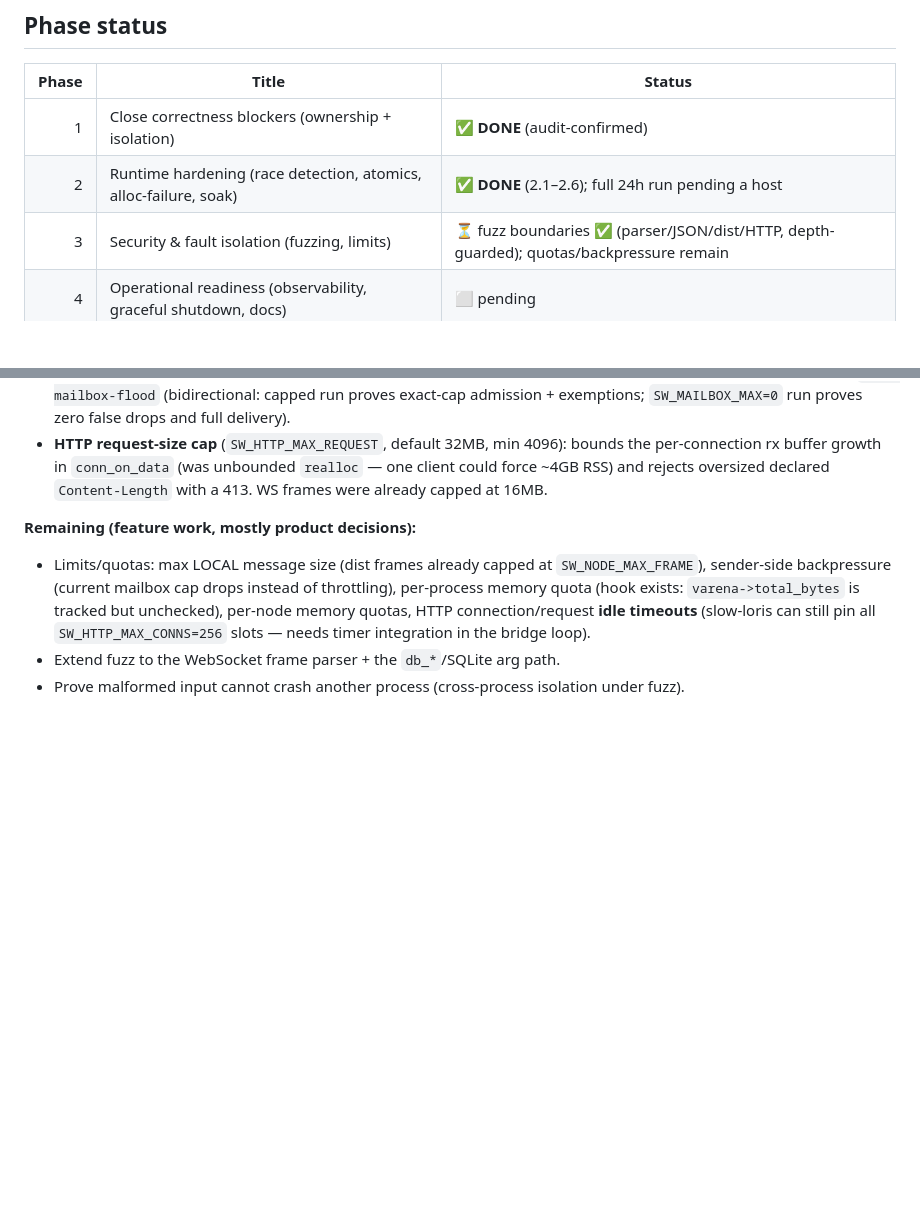
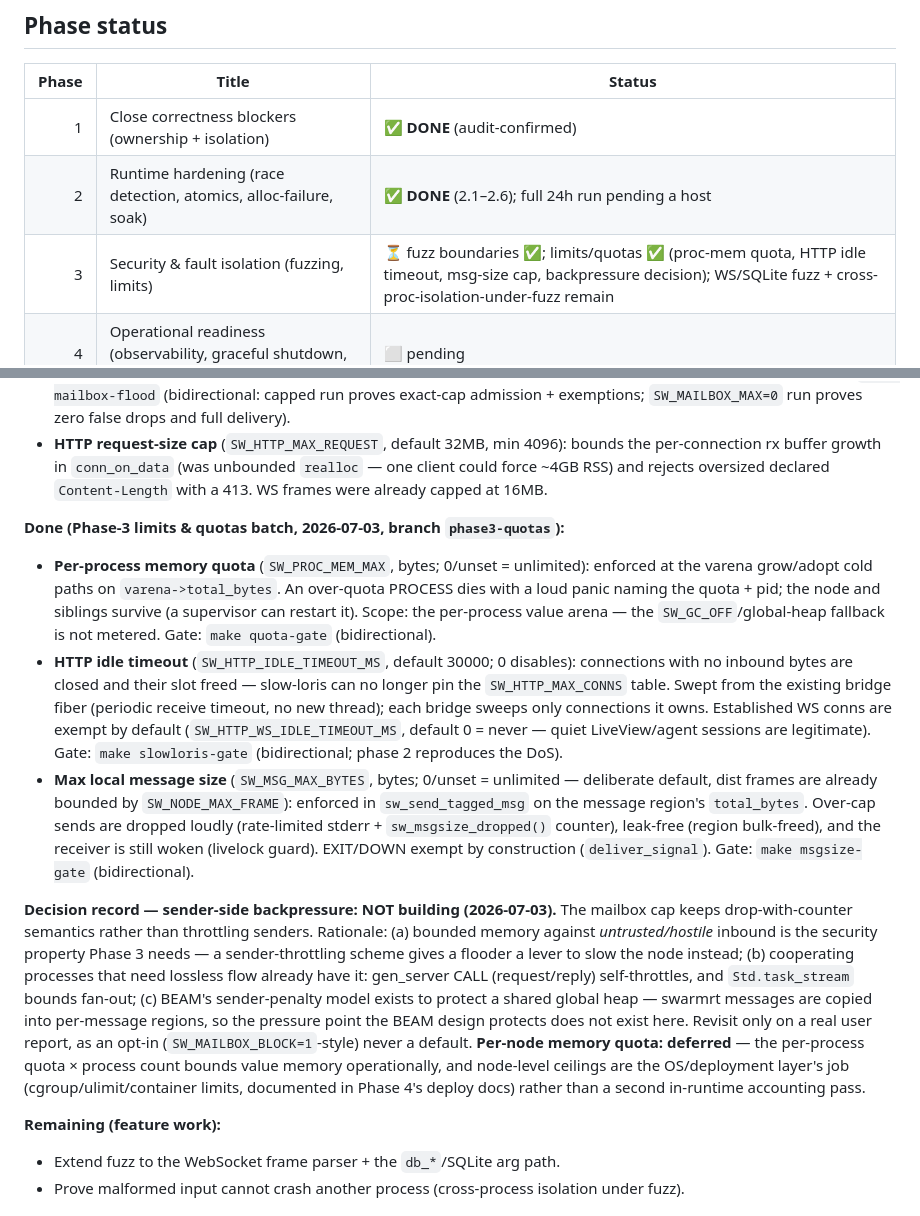
Before and after one commit to skyblanket/swarmrt, a Markdown page: docs/PRODUCTION_ROADMAP.md, 2 parts joined by grey strips. Drawn GitHub-style; blank space fills up the shorter version.

Commit message:
docs(roadmap): Phase 3 limits/quotas done + backpressure decision record
Marks the limits & quotas batch done (SW_PROC_MEM_MAX / SW_HTTP_IDLE_TIMEOUT_MS
/ SW_MSG_MAX_BYTES, each with a bidirectional gate) and records two decisions:

- Sender-side backpressure: NOT building. Drop-with-counter stays — bounded
  memory against hostile inbound is the Phase-3 property; throttling gives a
  flooder a lever to slow the node; cooperating processes needing lossless
  flow already have gen_server CALL and Std.task_stream; the BEAM's
  sender-penalty exists to protect a shared global heap that swarmrt's
  per-message regions don't have. Revisit only on a real user report, opt-in.
- Per-node memory quota: deferred to the OS/deployment layer (cgroup/ulimit),
  bounded operationally by per-process quota x process count.

Phase 3 remainder is now: WS-frame + db_*/SQLite fuzz, and cross-process
isolation under fuzz.

Co-Authored-By: Claude Fable 5 <noreply@anthropic.com>

```diff
--- a/docs/PRODUCTION_ROADMAP.md
+++ b/docs/PRODUCTION_ROADMAP.md
@@ -26,7 +26,7 @@ captures what shipped, what's pending, the gate philosophy, and the landmines.
 |------:|-------|--------|
 | 1 | Close correctness blockers (ownership + isolation) | ✅ **DONE** (audit-confirmed) |
 | 2 | Runtime hardening (race detection, atomics, alloc-failure, soak) | ✅ **DONE** (2.1–2.6); full 24h run pending a host |
-| 3 | Security & fault isolation (fuzzing, limits) | ⏳ fuzz boundaries ✅ (parser/JSON/dist/HTTP, depth-guarded); quotas/backpressure remain |
+| 3 | Security & fault isolation (fuzzing, limits) | ⏳ fuzz boundaries ✅; limits/quotas ✅ (proc-mem quota, HTTP idle timeout, msg-size cap, backpressure decision); WS/SQLite fuzz + cross-proc-isolation-under-fuzz remain |
 | 4 | Operational readiness (observability, graceful shutdown, docs) | ⬜ pending |
 | 5 | Release discipline (multi-platform CI, gates, semver, independent review) | ⬜ pending |
 
@@ -245,12 +245,39 @@ Do these in roughly this order. Each is "verify locally, then branch → ff-merg
   force ~4GB RSS) and rejects oversized declared `Content-Length` with a 413. WS frames were
   already capped at 16MB.
 
-**Remaining (feature work, mostly product decisions):**
-- Limits/quotas: max LOCAL message size (dist frames already capped at `SW_NODE_MAX_FRAME`),
-  sender-side backpressure (current mailbox cap drops instead of throttling), per-process
-  memory quota (hook exists: `varena->total_bytes` is tracked but unchecked), per-node memory
-  quotas, HTTP connection/request **idle timeouts** (slow-loris can still pin all
-  `SW_HTTP_MAX_CONNS=256` slots — needs timer integration in the bridge loop).
+**Done (Phase-3 limits & quotas batch, 2026-07-03, branch `phase3-quotas`):**
+- **Per-process memory quota** (`SW_PROC_MEM_MAX`, bytes; 0/unset = unlimited): enforced at the
+  varena grow/adopt cold paths on `varena->total_bytes`. An over-quota PROCESS dies with a loud
+  panic naming the quota + pid; the node and siblings survive (a supervisor can restart it).
+  Scope: the per-process value arena — the `SW_GC_OFF`/global-heap fallback is not metered.
+  Gate: `make quota-gate` (bidirectional).
+- **HTTP idle timeout** (`SW_HTTP_IDLE_TIMEOUT_MS`, default 30000; 0 disables): connections with
+  no inbound bytes are closed and their slot freed — slow-loris can no longer pin the
+  `SW_HTTP_MAX_CONNS` table. Swept from the existing bridge fiber (periodic receive timeout, no
+  new thread); each bridge sweeps only connections it owns. Established WS conns are exempt by
+  default (`SW_HTTP_WS_IDLE_TIMEOUT_MS`, default 0 = never — quiet LiveView/agent sessions are
+  legitimate). Gate: `make slowloris-gate` (bidirectional; phase 2 reproduces the DoS).
+- **Max local message size** (`SW_MSG_MAX_BYTES`, bytes; 0/unset = unlimited — deliberate
+  default, dist frames are already bounded by `SW_NODE_MAX_FRAME`): enforced in
+  `sw_send_tagged_msg` on the message region's `total_bytes`. Over-cap sends are dropped
+  loudly (rate-limited stderr + `sw_msgsize_dropped()` counter), leak-free (region bulk-freed),
+  and the receiver is still woken (livelock guard). EXIT/DOWN exempt by construction
+  (`deliver_signal`). Gate: `make msgsize-gate` (bidirectional).
+
+**Decision record — sender-side backpressure: NOT building (2026-07-03).** The mailbox cap
+keeps drop-with-counter semantics rather than throttling senders. Rationale: (a) bounded memory
+against *untrusted/hostile* inbound is the security property Phase 3 needs — a sender-throttling
+scheme gives a flooder a lever to slow the node instead; (b) cooperating processes that need
+lossless flow already have it: gen_server CALL (request/reply) self-throttles, and
+`Std.task_stream` bounds fan-out; (c) BEAM's sender-penalty model exists to protect a shared
+global heap — swarmrt messages are copied into per-message regions, so the pressure point the
+BEAM design protects does not exist here. Revisit only on a real user report, as an opt-in
+(`SW_MAILBOX_BLOCK=1`-style) never a default. **Per-node memory quota: deferred** — the
+per-process quota × process count bounds value memory operationally, and node-level ceilings
+are the OS/deployment layer's job (cgroup/ulimit/container limits, documented in Phase 4's
+deploy docs) rather than a second in-runtime accounting pass.
+
+**Remaining (feature work):**
 - Extend fuzz to the WebSocket frame parser + the `db_*`/SQLite arg path.
 - Prove malformed input cannot crash another process (cross-process isolation under fuzz).
 
```
